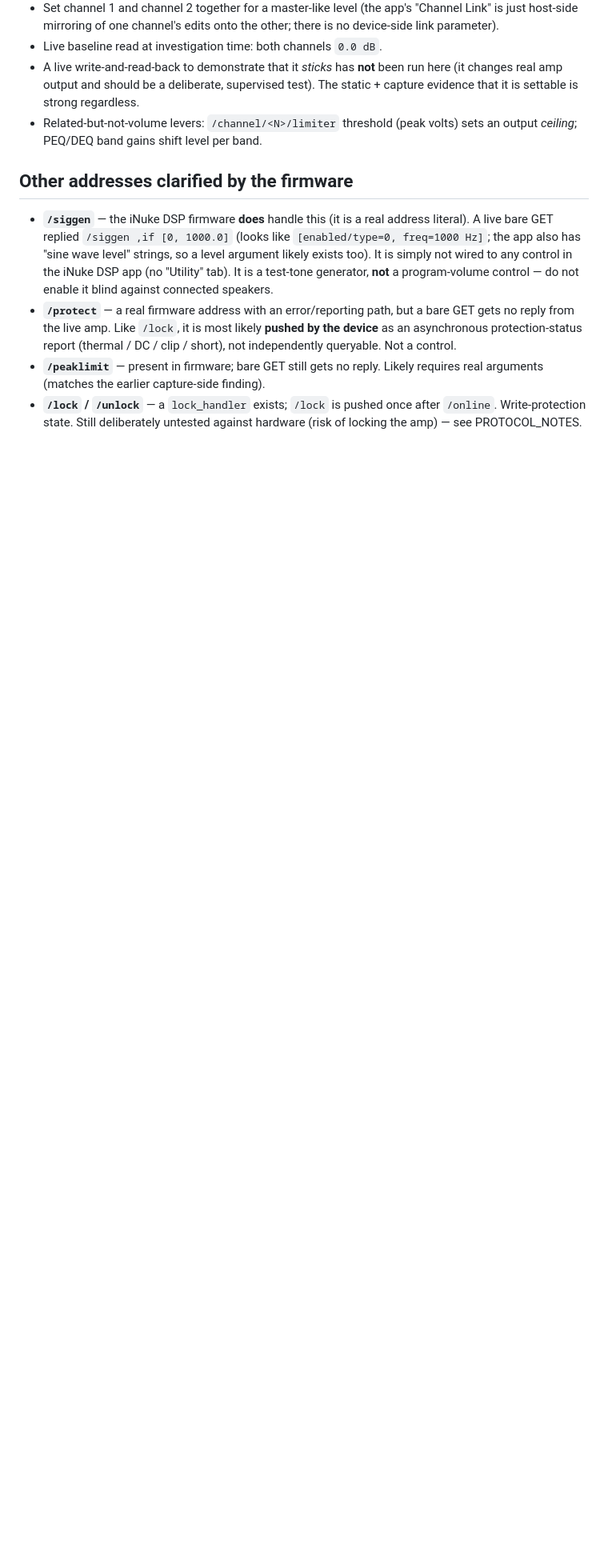
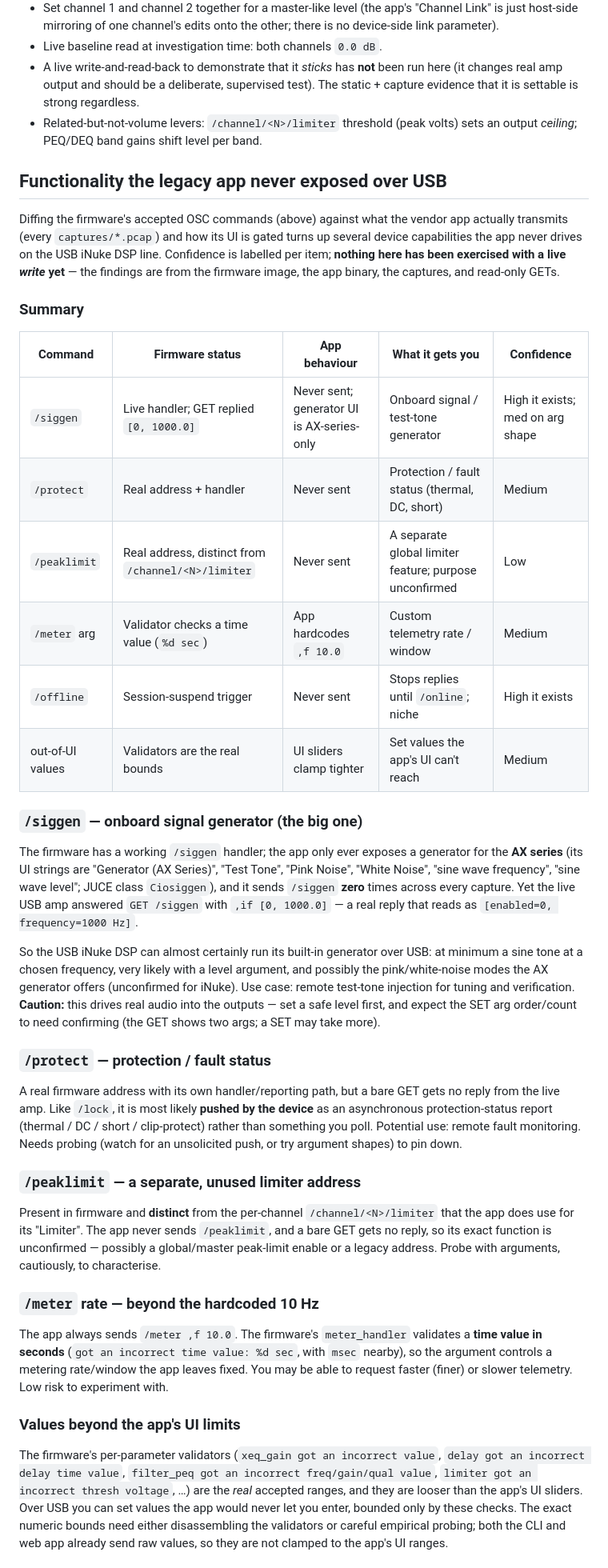
Before and after one commit to RyanMathewson/inuke-oscd, a Markdown page: docs/FIRMWARE_NOTES.md, the part around one of its changes. Shown at 80% size. Drawn GitHub-style; blank space fills up the shorter version.

Commit message:
Expand docs on hidden USB OSC commands with confidence levels and details
Adds a summary table and per-command analysis (/siggen, /protect,
/peaklimit, /meter rate, out-of-UI value ranges, front-panel-only
routines, and confirmed-absent addresses) covering what the vendor
app never exercises over USB versus what the firmware supports.

Co-Authored-By: Claude Sonnet 5 <noreply@anthropic.com>
Claude-Session: https://claude.ai/code/session_01LCYhysbjtKX9s55LqoNr2r

```diff
--- a/docs/FIRMWARE_NOTES.md
+++ b/docs/FIRMWARE_NOTES.md
@@ -216,21 +216,76 @@ already implemented in both clients.
 - Related-but-not-volume levers: `/channel/<N>/limiter` threshold (peak volts)
   sets an output *ceiling*; PEQ/DEQ band gains shift level per band.
 
-## Other addresses clarified by the firmware
+## Functionality the legacy app never exposed over USB
 
-- **`/siggen`** — the iNuke DSP firmware **does** handle this (it is a real
-  address literal). A live bare GET replied `/siggen ,if [0, 1000.0]`
-  (looks like `[enabled/type=0, freq=1000 Hz]`; the app also has "sine wave
-  level" strings, so a level argument likely exists too). It is simply not
-  wired to any control in the iNuke DSP app (no "Utility" tab). It is a
-  test-tone generator, **not** a program-volume control — do not enable it
-  blind against connected speakers.
-- **`/protect`** — a real firmware address with an error/reporting path, but a
-  bare GET gets no reply from the live amp. Like `/lock`, it is most likely
-  **pushed by the device** as an asynchronous protection-status report
-  (thermal / DC / clip / short), not independently queryable. Not a control.
-- **`/peaklimit`** — present in firmware; bare GET still gets no reply. Likely
-  requires real arguments (matches the earlier capture-side finding).
-- **`/lock` / `/unlock`** — a `lock_handler` exists; `/lock` is pushed once
-  after `/online`. Write-protection state. Still deliberately untested against
-  hardware (risk of locking the amp) — see PROTOCOL_NOTES.
+Diffing the firmware's accepted OSC commands (above) against what the vendor
+app actually transmits (every `captures/*.pcap`) and how its UI is gated turns
+up several device capabilities the app never drives on the USB iNuke DSP line.
+Confidence is labelled per item; **nothing here has been exercised with a live
+*write* yet** — the findings are from the firmware image, the app binary, the
+captures, and read-only GETs.
+
+### Summary
+
+| Command | Firmware status | App behaviour | What it gets you | Confidence |
+|---|---|---|---|---|
+| `/siggen` | Live handler; GET replied `[0, 1000.0]` | Never sent; generator UI is AX-series-only | Onboard signal / test-tone generator | High it exists; med on arg shape |
+| `/protect` | Real address + handler | Never sent | Protection / fault status (thermal, DC, short) | Medium |
+| `/peaklimit` | Real address, distinct from `/channel/<N>/limiter` | Never sent | A separate global limiter feature; purpose unconfirmed | Low |
+| `/meter` arg | Validator checks a time value (`%d sec`) | App hardcodes `,f 10.0` | Custom telemetry rate / window | Medium |
+| `/offline` | Session-suspend trigger | Never sent | Stops replies until `/online`; niche | High it exists |
+| out-of-UI values | Validators are the real bounds | UI sliders clamp tighter | Set values the app's UI can't reach | Medium |
+
+### `/siggen` — onboard signal generator (the big one)
+
+The firmware has a working `/siggen` handler; the app only ever exposes a
+generator for the **AX series** (its UI strings are "Generator (AX Series)",
+"Test Tone", "Pink Noise", "White Noise", "sine wave frequency", "sine wave
+level"; JUCE class `Ciosiggen`), and it sends `/siggen` **zero** times across
+every capture. Yet the live USB amp answered `GET /siggen` with
+`,if [0, 1000.0]` — a real reply that reads as `[enabled=0, frequency=1000 Hz]`.
+
+So the USB iNuke DSP can almost certainly run its built-in generator over USB:
+at minimum a sine tone at a chosen frequency, very likely with a level
+argument, and possibly the pink/white-noise modes the AX generator offers
+(unconfirmed for iNuke). Use case: remote test-tone injection for tuning and
+verification. **Caution:** this drives real audio into the outputs — set a safe
+level first, and expect the SET arg order/count to need confirming (the GET
+shows two args; a SET may take more).
+
+### `/protect` — protection / fault status
+
+A real firmware address with its own handler/reporting path, but a bare GET
+gets no reply from the live amp. Like `/lock`, it is most likely **pushed by
+the device** as an asynchronous protection-status report (thermal / DC / short
+/ clip-protect) rather than something you poll. Potential use: remote fault
+monitoring. Needs probing (watch for an unsolicited push, or try argument
+shapes) to pin down.
+
+### `/peaklimit` — a separate, unused limiter address
+
+Present in firmware and **distinct** from the per-channel `/channel/<N>/limiter`
+that the app does use for its "Limiter". The app never sends `/peaklimit`, and a
+bare GET gets no reply, so its exact function is unconfirmed — possibly a
+global/master peak-limit enable or a legacy address. Probe with arguments,
+cautiously, to characterise.
+
+### `/meter` rate — beyond the hardcoded 10 Hz
+
+The app always sends `/meter ,f 10.0`. The firmware's `meter_handler` validates
+a **time value in seconds** (`got an incorrect time value: %d sec`, with `msec`
+nearby), so the argument controls a metering rate/window the app leaves fixed.
+You may be able to request faster (finer) or slower telemetry. Low risk to
+experiment with.
+
+### Values beyond the app's UI limits
+
+The firmware's per-parameter validators (`xeq_gain got an incorrect value`,
+`delay got an incorrect delay time value`, `filter_peq got an incorrect
+freq/gain/qual value`, `limiter got an incorrect thresh voltage`, …) are the
+*real* accepted ranges, and they are looser than the app's UI sliders. Over USB
+you can set values the app would never let you enter, bounded only by these
+checks. The exact numeric bounds need either disassembling the validators or
+careful empirical probing; both the CLI and web app already send raw values, so
+they are not clamped to the app's UI ranges.
+
```
Also changed, not shown: other parts of docs/FIRMWARE_NOTES.md (+21 -0 lines).
